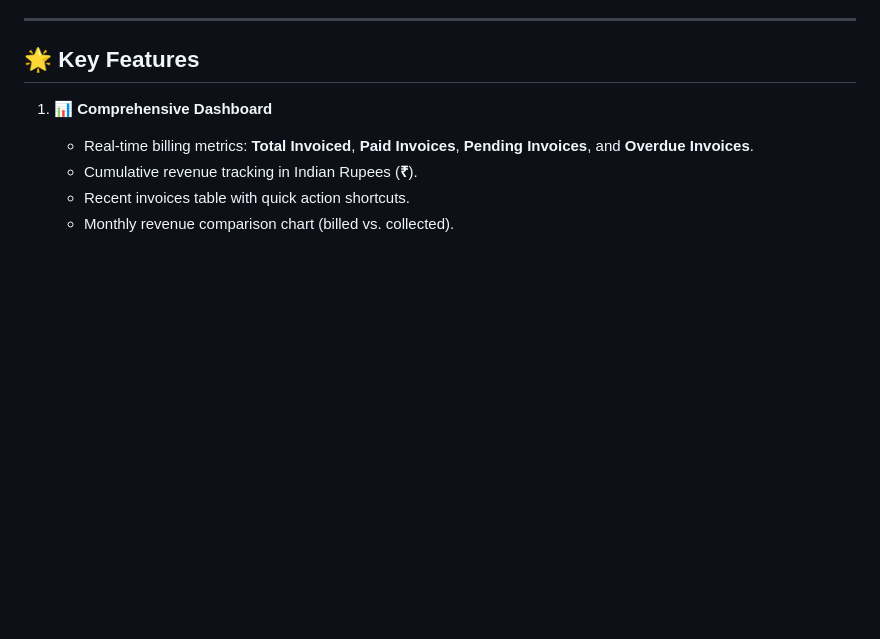
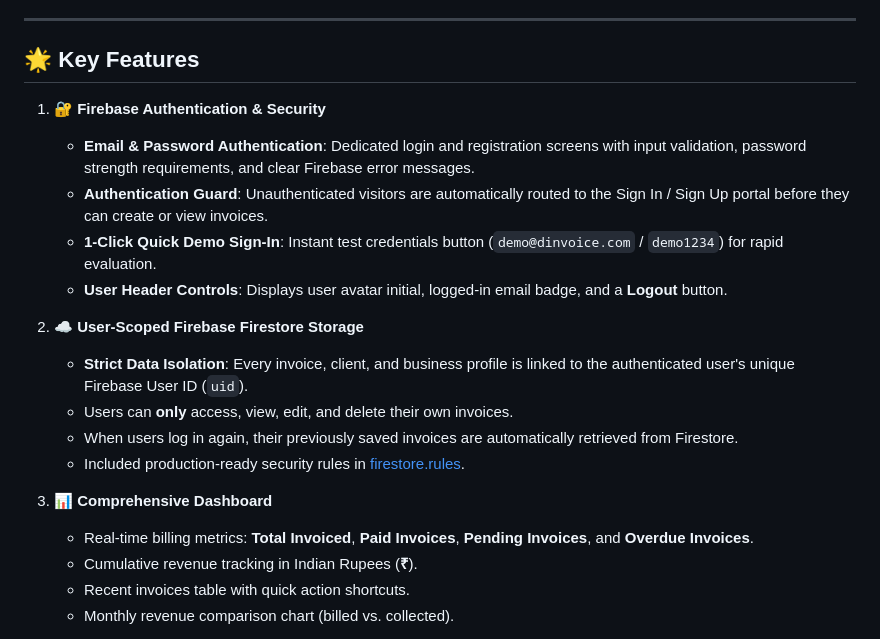
Before and after one commit to dineshthadke/D-Invoice, a Markdown page: README.md, the part around the change. Drawn GitHub-style; blank space fills up the shorter version.

Commit message:
docs: update README with Firebase features

```diff
--- a/README.md
+++ b/README.md
@@ -6,7 +6,19 @@
 
 ## 🌟 Key Features
 
-1. **📊 Comprehensive Dashboard**
+1. **🔐 Firebase Authentication & Security**
+   - **Email & Password Authentication**: Dedicated login and registration screens with input validation, password strength requirements, and clear Firebase error messages.
+   - **Authentication Guard**: Unauthenticated visitors are automatically routed to the Sign In / Sign Up portal before they can create or view invoices.
+   - **1-Click Quick Demo Sign-In**: Instant test credentials button (`demo@dinvoice.com` / `demo1234`) for rapid evaluation.
+   - **User Header Controls**: Displays user avatar initial, logged-in email badge, and a **Logout** button.
+
+2. **☁️ User-Scoped Firebase Firestore Storage**
+   - **Strict Data Isolation**: Every invoice, client, and business profile is linked to the authenticated user's unique Firebase User ID (`uid`).
+   - Users can **only** access, view, edit, and delete their own invoices.
+   - When users log in again, their previously saved invoices are automatically retrieved from Firestore.
+   - Included production-ready security rules in [firestore.rules](file:///c:/Users/Dinesh/Downloads/Antigravity/firestore.rules).
+
+3. **📊 Comprehensive Dashboard**
    - Real-time billing metrics: **Total Invoiced**, **Paid Invoices**, **Pending Invoices**, and **Overdue Invoices**.
    - Cumulative revenue tracking in Indian Rupees (**₹**).
    - Recent invoices table with quick action shortcuts.
```
